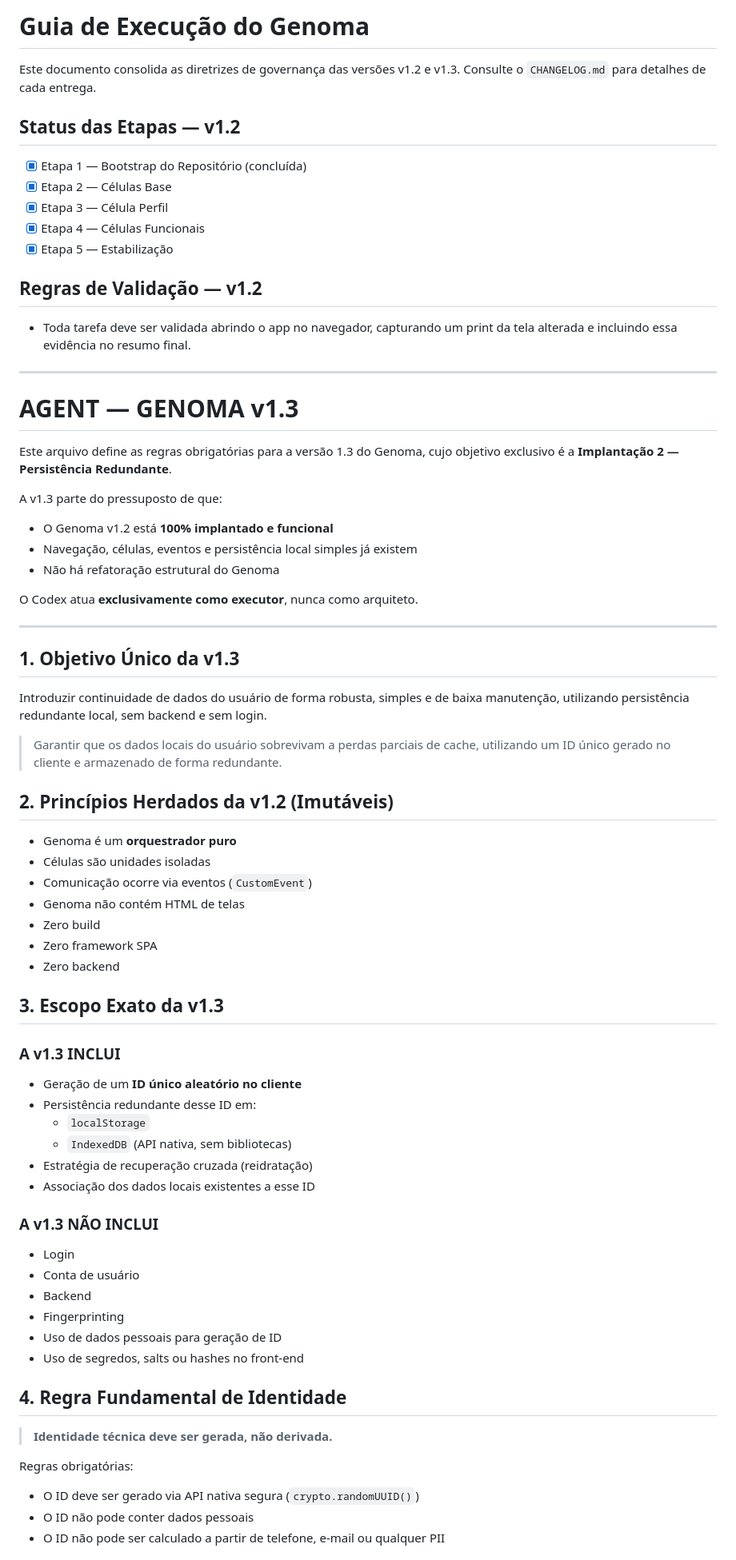
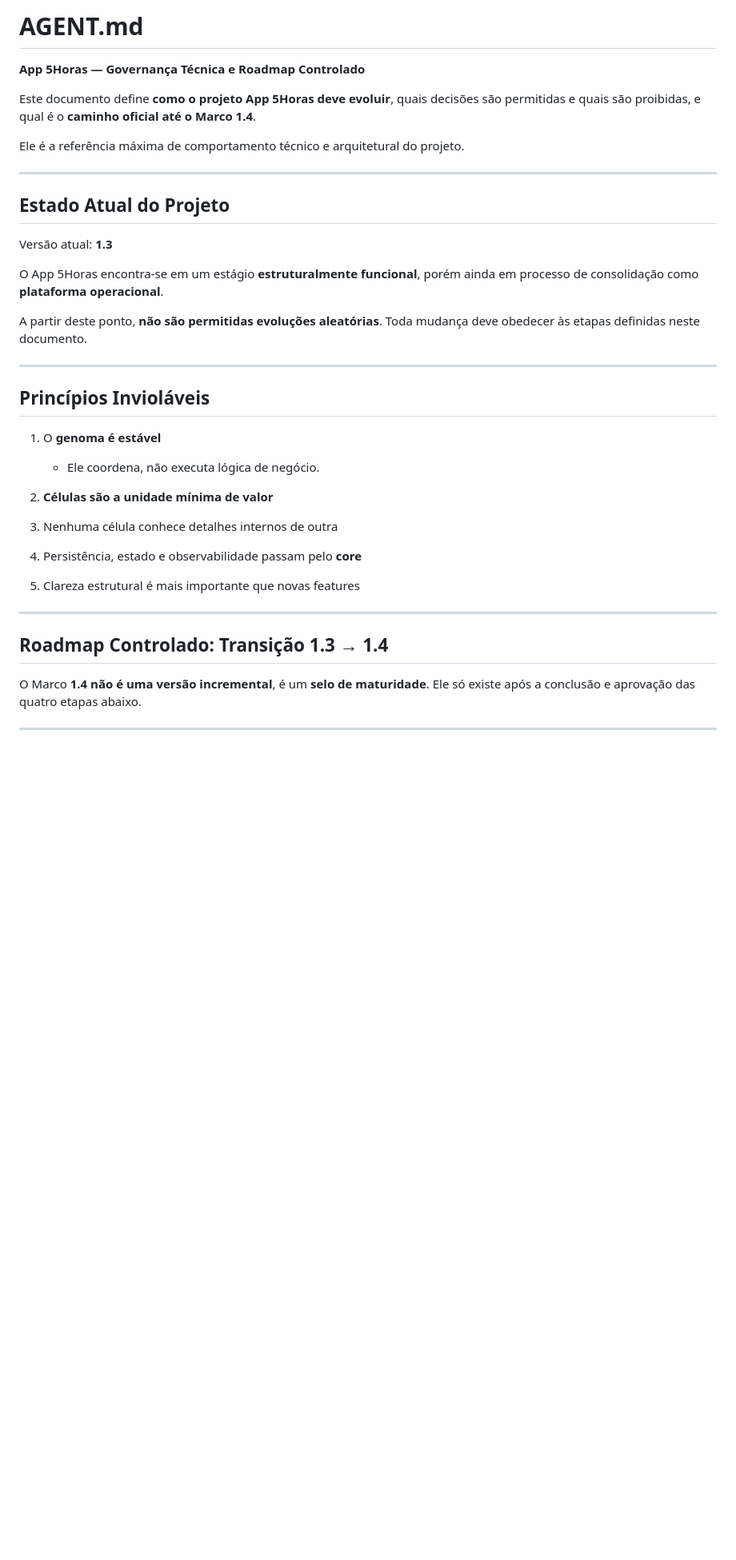
Before and after one commit to fabiocolletto/app_5horas, a Markdown page: agent.md, the part around the change printed below. Shown: that part at 80% size. Rendered like a GitHub page; blank space fills up the shorter version.

```diff
--- a/agent.md
+++ b/agent.md
@@ -1,70 +1,40 @@
-# Guia de Execução do Genoma
+# AGENT.md
 
-Este documento consolida as diretrizes de governança das versões v1.2 e v1.3.
-Consulte o `CHANGELOG.md` para detalhes de cada entrega.
+**App 5Horas — Governança Técnica e Roadmap Controlado**
 
-## Status das Etapas — v1.2
-- [x] Etapa 1 — Bootstrap do Repositório (concluída)
-- [x] Etapa 2 — Células Base
-- [x] Etapa 3 — Célula Perfil
-- [x] Etapa 4 — Células Funcionais
-- [x] Etapa 5 — Estabilização
+Este documento define **como o projeto App 5Horas deve evoluir**, quais decisões são permitidas e quais são proibidas, e qual é o **caminho oficial até o Marco 1.4**.
 
-## Regras de Validação — v1.2
-- Toda tarefa deve ser validada abrindo o app no navegador, capturando um print da tela alterada e incluindo essa evidência no resumo final.
+Ele é a referência máxima de comportamento técnico e arquitetural do projeto.
 
 ---
 
-# AGENT — GENOMA v1.3
+## Estado Atual do Projeto
 
-Este arquivo define as regras obrigatórias para a versão 1.3 do Genoma, cujo objetivo exclusivo é a **Implantação 2 — Persistência Redundante**.
+Versão atual: **1.3**
 
-A v1.3 parte do pressuposto de que:
+O App 5Horas encontra-se em um estágio **estruturalmente funcional**, porém ainda em processo de consolidação como **plataforma operacional**.
 
-- O Genoma v1.2 está **100% implantado e funcional**
-- Navegação, células, eventos e persistência local simples já existem
-- Não há refatoração estrutural do Genoma
-
-O Codex atua **exclusivamente como executor**, nunca como arquiteto.
+A partir deste ponto, **não são permitidas evoluções aleatórias**.
+Toda mudança deve obedecer às etapas definidas neste documento.
 
 ---
 
-## 1. Objetivo Único da v1.3
-Introduzir continuidade de dados do usuário de forma robusta, simples e de baixa manutenção, utilizando persistência redundante local, sem backend e sem login.
+## Princípios Invioláveis
 
-> Garantir que os dados locais do usuário sobrevivam a perdas parciais de cache, utilizando um ID único gerado no cliente e armazenado de forma redundante.
+1. O **genoma é estável**
 
-## 2. Princípios Herdados da v1.2 (Imutáveis)
-- Genoma é um **orquestrador puro**
-- Células são unidades isoladas
-- Comunicação ocorre via eventos (`CustomEvent`)
-- Genoma não contém HTML de telas
-- Zero build
-- Zero framework SPA
-- Zero backend
+   * Ele coordena, não executa lógica de negócio.
+2. **Células são a unidade mínima de valor**
+3. Nenhuma célula conhece detalhes internos de outra
+4. Persistência, estado e observabilidade passam pelo **core**
+5. Clareza estrutural é mais importante que novas features
 
-## 3. Escopo Exato da v1.3
-### A v1.3 INCLUI
-- Geração de um **ID único aleatório no cliente**
-- Persistência redundante desse ID em:
-  - `localStorage`
-  - `IndexedDB` (API nativa, sem bibliotecas)
-- Estratégia de recuperação cruzada (reidratação)
-- Associação dos dados locais existentes a esse ID
+---
 
-### A v1.3 NÃO INCLUI
-- Login
-- Conta de usuário
-- Backend
-- Fingerprinting
-- Uso de dados pessoais para geração de ID
-- Uso de segredos, salts ou hashes no front-end
+## Roadmap Controlado: Transição 1.3 → 1.4
 
-## 4. Regra Fundamental de Identidade
-> **Identidade técnica deve ser gerada, não derivada.**
+O Marco **1.4 não é uma versão incremental**, é um **selo de maturidade**.
+Ele só existe após a conclusão e aprovação das quatro etapas abaixo.
 
-Regras obrigatórias:
-- O ID deve ser gerado via API nativa segura (`crypto.randomUUID()`)
-- O ID não pode conter dados pessoais
-- O ID não pode ser calculado a partir de telefone, e-mail ou qualquer PII
+---
 
```
Also changed, not shown: other parts of agent.md (+110 -98 lines).
